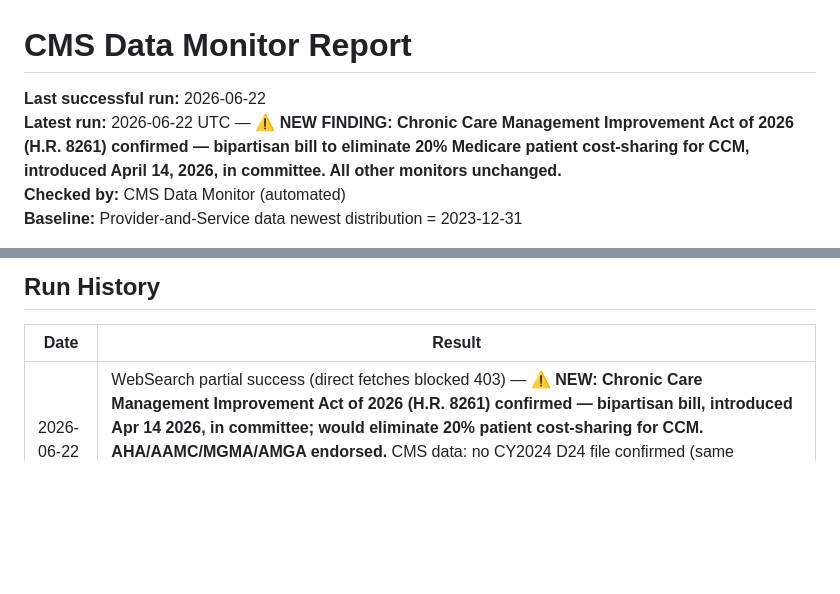
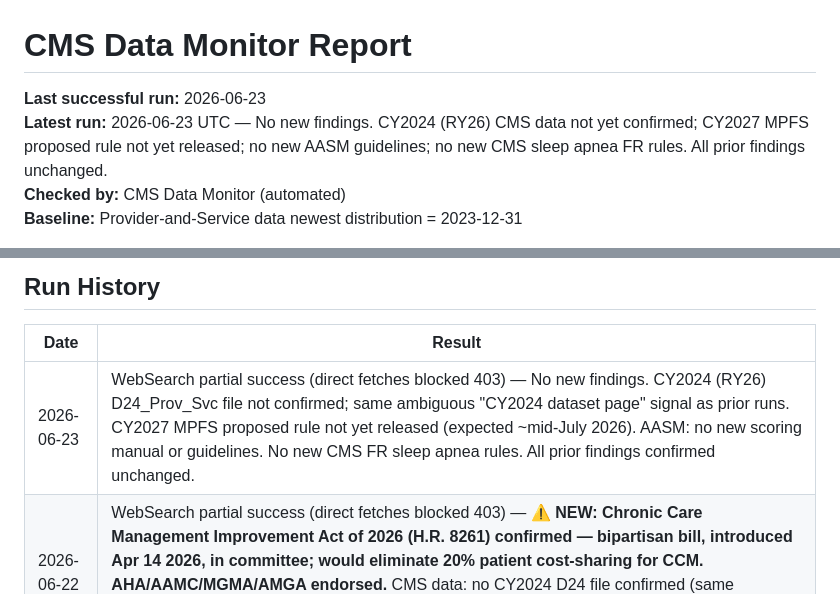
Before and after one commit to aryamun22/ccm-billers, a Markdown page: monitoring_report.md, 2 parts joined by grey strips. GitHub-like rendering; blank space fills up the shorter version.

Commit message:
monitoring: daily run 2026-06-23 — no new findings
All monitors unchanged: CY2024 CMS data not yet confirmed, CY2027 MPFS
proposed rule not yet released, no new AASM guidelines, no new CMS
Federal Register sleep apnea rules.

Co-Authored-By: Claude Sonnet 4.6 <noreply@anthropic.com>
Claude-Session: https://claude.ai/code/session_01W9hLwwExMcQ3cxoCXZwwHj

```diff
--- a/monitoring_report.md
+++ b/monitoring_report.md
@@ -1,7 +1,7 @@
 # CMS Data Monitor Report
 
-**Last successful run:** 2026-06-22
-**Latest run:** 2026-06-22 UTC — **⚠️ NEW FINDING: Chronic Care Management Improvement Act of 2026 (H.R. 8261) confirmed — bipartisan bill to eliminate 20% Medicare patient cost-sharing for CCM, introduced April 14, 2026, in committee. All other monitors unchanged.**
+**Last successful run:** 2026-06-23
+**Latest run:** 2026-06-23 UTC — No new findings. CY2024 (RY26) CMS data not yet confirmed; CY2027 MPFS proposed rule not yet released; no new AASM guidelines; no new CMS sleep apnea FR rules. All prior findings unchanged.
 **Checked by:** CMS Data Monitor (automated)
 **Baseline:** Provider-and-Service data newest distribution = 2023-12-31
 
@@ -159,6 +159,7 @@ Bill status: [Congress.gov H.R. 8261](https://www.congress.gov/bill/119th-congre
 
 | Date | Result |
 |---|---|
+| 2026-06-23 | WebSearch partial success (direct fetches blocked 403) — No new findings. CY2024 (RY26) D24_Prov_Svc file not confirmed; same ambiguous "CY2024 dataset page" signal as prior runs. CY2027 MPFS proposed rule not yet released (expected ~mid-July 2026). AASM: no new scoring manual or guidelines. No new CMS FR sleep apnea rules. All prior findings confirmed unchanged. |
 | 2026-06-22 | WebSearch partial success (direct fetches blocked 403) — **⚠️ NEW: Chronic Care Management Improvement Act of 2026 (H.R. 8261) confirmed — bipartisan bill, introduced Apr 14 2026, in committee; would eliminate 20% patient cost-sharing for CCM. AHA/AAMC/MGMA/AMGA endorsed.** CMS data: no CY2024 D24 file confirmed (same ambiguous signal as prior runs). CY2027 MPFS not yet released. AASM: no new scoring manual; CSA/inpatient OSA/insomnia guidelines already captured. No new CMS FR sleep apnea rules. |
 | 2026-06-21 | WebSearch partial success (direct fetches blocked 403) — No new findings. CMS search reconfirmed same "CY2024 data, published Dec 9 2025, last updated May 21 2026" signal (same as Jun 8/12/16 runs; D24 explicit search was negative Jun 9 — no filename confirmed). CY2027 MPFS proposed rule not yet released (expected ~July 2026). AASM scoring manual still v3 (2023); no new 2026 guidelines. No new CMS FR sleep apnea rules. All prior findings confirmed unchanged. |
 | 2026-06-20 | WebSearch partial success (direct fetches blocked 403) — No new findings. No D24_Prov_Svc filename found; CY2024 (RY26) data not yet released. CY2027 MPFS proposed rule not yet released (expected ~July 2026). AASM scoring manual still v3 (2023); no new 2026 guidelines. No new CMS FR sleep apnea rules. All prior findings confirmed unchanged. |
```
